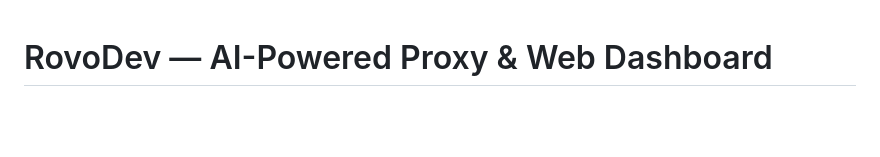
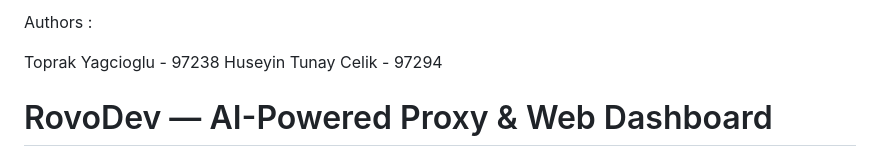
Before and after one commit to yagcioglutoprak/ai_wrapper_chat, a Markdown page: README.md, the part around the change. GitHub-like rendering; blank space fills up the shorter version.

```diff
--- a/README.md
+++ b/README.md
@@ -1,3 +1,13 @@
+
+
+
+Authors :
+
+Toprak Yagcioglu - 97238
+Huseyin Tunay Celik - 97294
+
+
+
 # RovoDev — AI-Powered Proxy & Web Dashboard
 
 > **University Project** — Cloud Application Development
```
